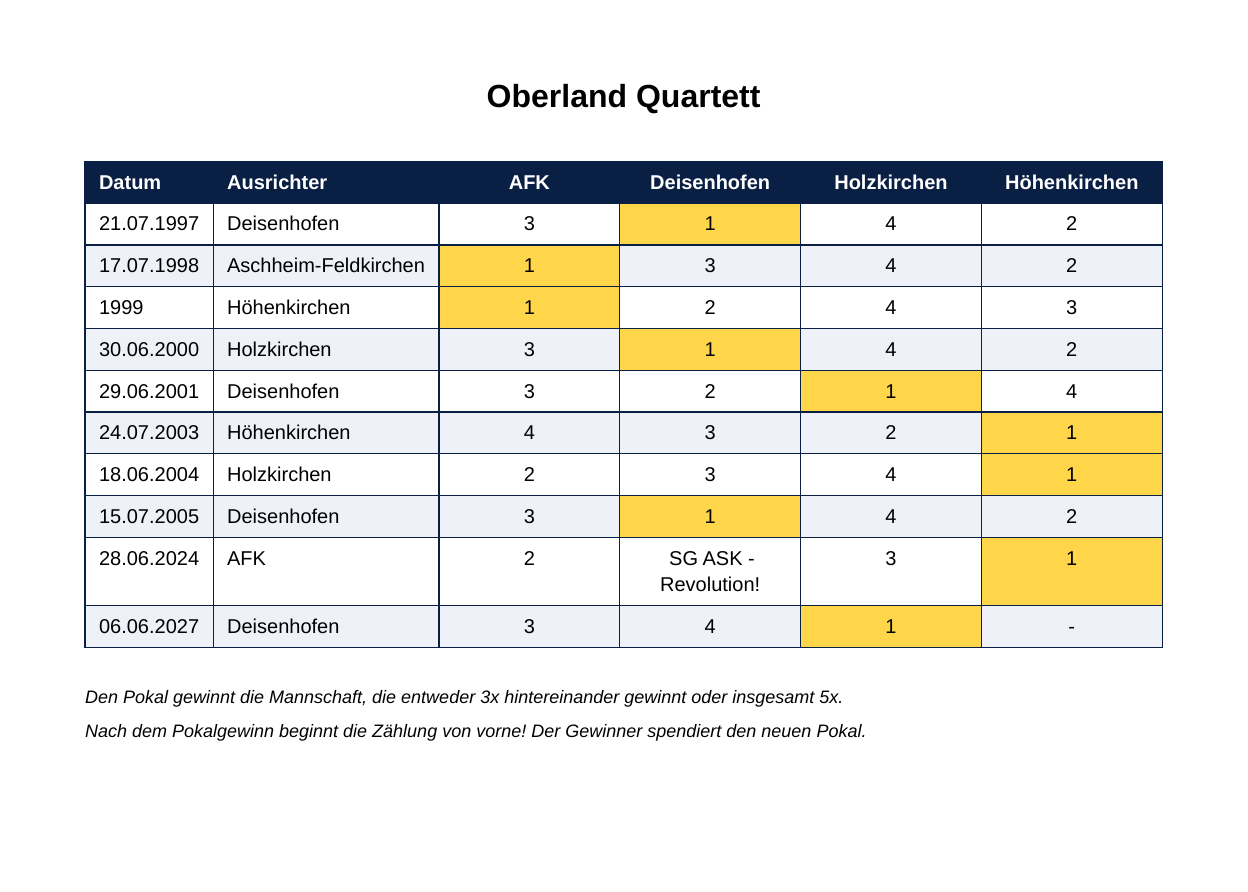
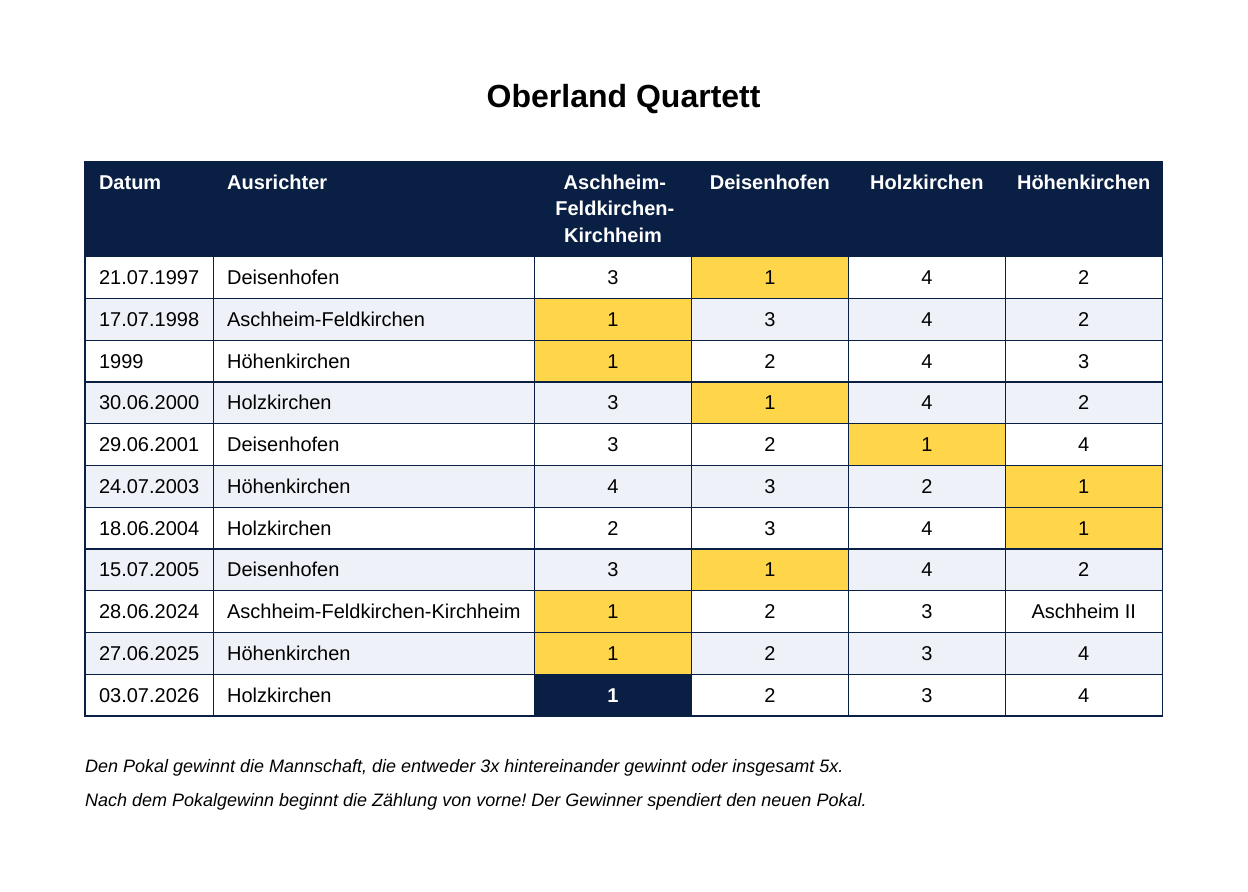
Before and after one commit to SGAschheimFeldkirchenKirchheim/schachverein-website, a Typst document (turniere/oberlandquartett/main.typ): the whole page, the shorter picture padded with empty space. Compiled offline with Typst 0.15.

Commit message:
Update main.typ

```diff
--- a/turniere/oberlandquartett/main.typ
+++ b/turniere/oberlandquartett/main.typ
@@ -6,7 +6,8 @@
 #let gold = rgb("#ffd54a")
 #let navy-light = rgb("#eef1f8")
 
-#let teams = ("AFK", "Deisenhofen", "Holzkirchen", "Höhenkirchen")
+// Namensänderung im teams-Array für den Tabellenkopf:
+#let teams = ("Aschheim-Feldkirchen-Kirchheim", "Deisenhofen", "Holzkirchen", "Höhenkirchen")
 
 #let data = (
   ("21.07.1997", "Deisenhofen", (3, 1, 4, 2)),
@@ -17,8 +18,9 @@
   ("24.07.2003", "Höhenkirchen", (4, 3, 2, 1)),
   ("18.06.2004", "Holzkirchen", (2, 3, 4, 1)),
   ("15.07.2005", "Deisenhofen", (3, 1, 4, 2)),
-  ("28.06.2024", "AFK", (2, "SG ASK - Revolution!", 3, 1)),
-  ("06.06.2027", "Deisenhofen", (3, 4, 1, "-")),
+  ("28.06.2024", "Aschheim-Feldkirchen-Kirchheim", (1, 2, 3, "Aschheim II")),
+  ("27.06.2025", "Höhenkirchen", (1, 2, 3, 4)),
+  ("03.07.2026", "Holzkirchen", (1, 2, 3, 4)),
 )
 
 // Aufruf der Tabelle mit den Variablen
```
